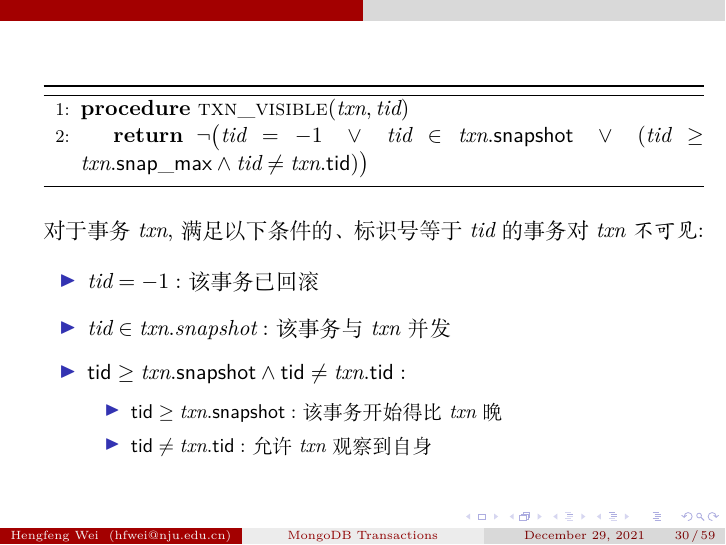
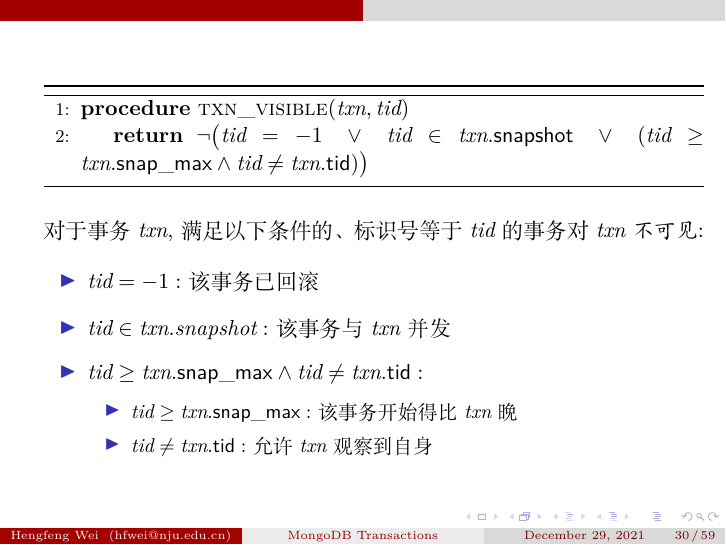
Before and after one commit to hengxin/verifying-mongodb-tx-report, LaTeX slides (verifying-mongodb-tx-report.tex, which reads sections/wtalg.tex): page 38 of 74. Compiled offline with XeLaTeX.

Commit message:
minor revision after meeting with Li

```diff
--- a/sections/wtalg.tex
+++ b/sections/wtalg.tex
@@ -124,12 +124,12 @@
 	\setlength{\itemsep}{10pt}
 	\item $\tidvar = -1:$ 该事务已回滚
 	\item $\tidvar \in \txnvar.snapshot:$ 该事务与 $\txnvar$ 并发
-	\item $\tid \ge \txnvar.\snapshot \land \tid \neq \txnvar.\tid:$
+	\item $\tidvar \ge \txnvar.\snapmax \land \tidvar \neq \txnvar.\tid:$
 	  \vspace{0.20cm}
 	  \begin{itemize}
 		\setlength{\itemsep}{5pt}
-		\item $\tid \ge \txnvar.\snapshot:$ 该事务开始得比 $\txnvar$ 晚
-		\item $\tid \neq \txnvar.\tid:$ 允许 $\txnvar$ 观察到自身
+		\item $\tidvar \ge \txnvar.\snapmax:$ 该事务开始得比 $\txnvar$ 晚
+		\item $\tidvar \neq \txnvar.\tid:$ 允许 $\txnvar$ 观察到自身
 	  \end{itemize}
   \end{itemize}
 \end{frame}
```
Also changed, not shown: verifying-mongodb-tx-report.pdf.
